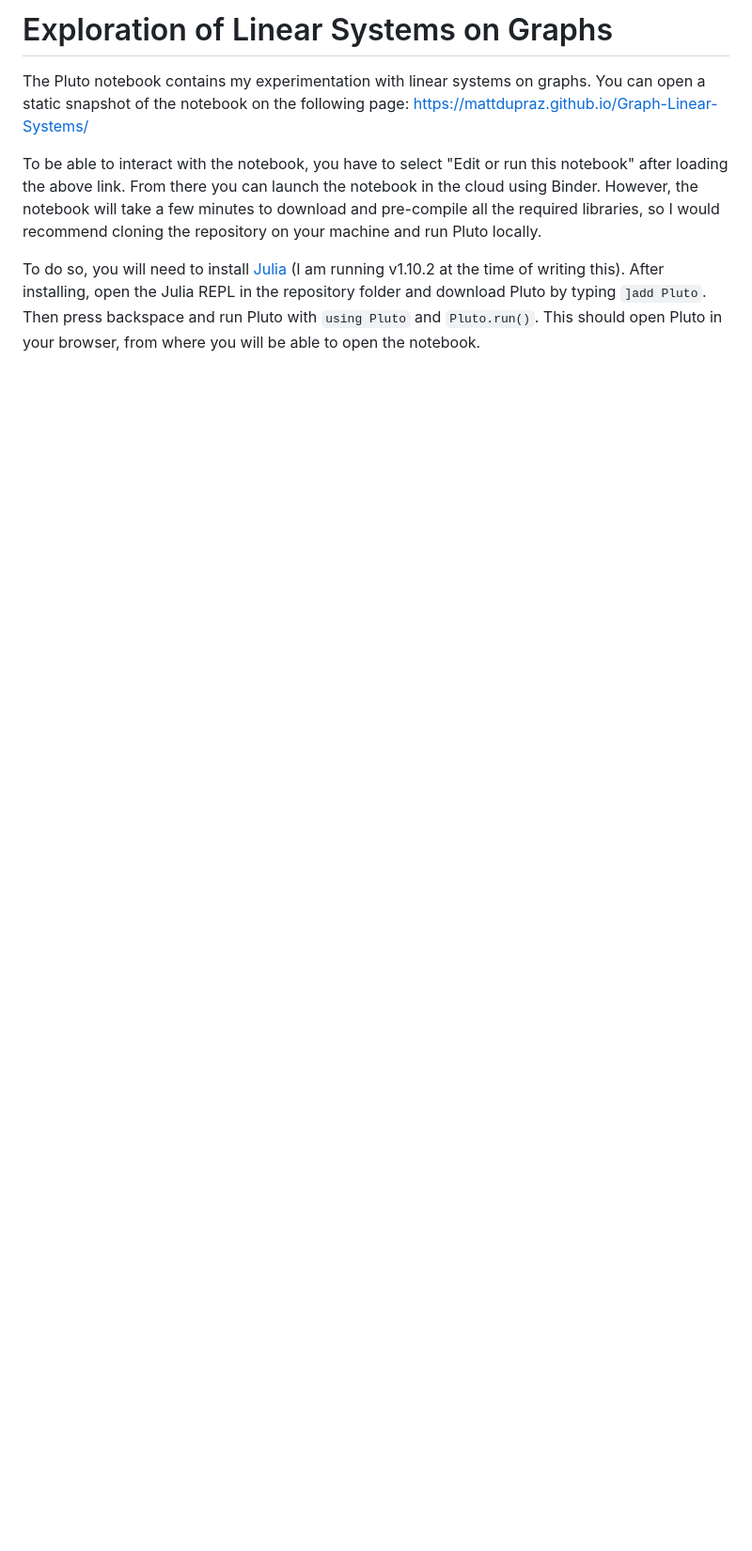
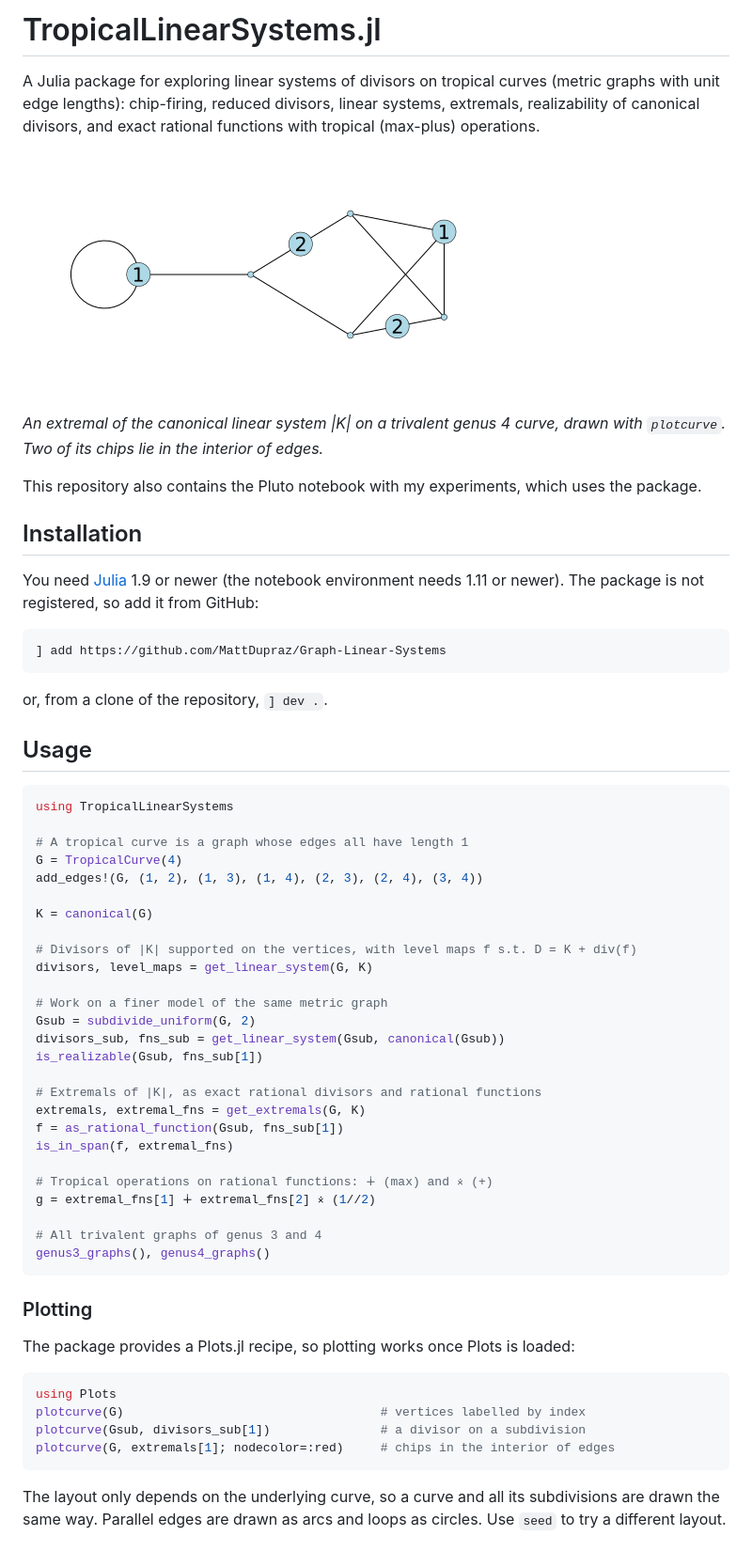
Before and after one commit to MattDupraz/Graph-Linear-Systems, a Markdown page: README.md, the part around one of its changes. Shown at 94% size. GitHub-like rendering; pictures changed too: docs/curve.png (added); blank space fills up the shorter version.

Commit message:
Turn the notebook into the TropicalLinearSystems package
Move the definitions from the Pluto notebook into a Julia package with
tests, and make the notebook load the package from a local environment
in notebooks/.

- Split the code into src/ by topic (curves, divisors, linear systems,
  realizability, rational functions, tropical operations, extremals,
  cells) and add genus3_graphs()/genus4_graphs()
- Fix is_canonical (called Base.reduce), has_self_loops (always false),
  get_level_map's return type, get_order returning a Rational into an
  integer divisor, and is_in_span with no generators
- Replace GraphRecipes plotting with a Plots recipe whose layout only
  depends on the underlying curve, so subdivisions are drawn consistently,
  and which can draw RationalDivisors
- Drop DataStructures; the package only depends on stdlibs and RecipesBase
- Add a README picture and the script that generates it

````diff
--- a/README.md
+++ b/README.md
@@ -1,18 +1,73 @@
-# Exploration of Linear Systems on Graphs
+# TropicalLinearSystems.jl
 
-The Pluto notebook contains my experimentation with linear systems on graphs.
-You can open a static snapshot of the notebook on the following page:
-<https://mattdupraz.github.io/Graph-Linear-Systems/>
+A Julia package for exploring linear systems of divisors on tropical curves
+(metric graphs with unit edge lengths): chip-firing, reduced divisors, linear
+systems, extremals, realizability of canonical divisors, and exact rational
+functions with tropical (max-plus) operations.
 
-To be able to interact with the notebook, you have to select "Edit or run this
-notebook" after loading the above link. From there you can launch the notebook in the
-cloud using Binder. However, the notebook will take a few minutes to download
-and pre-compile all the required libraries, so I would recommend cloning the
-repository on your machine and run Pluto locally.
+![An extremal of the canonical linear system of a genus 4 curve](docs/curve.png)
 
-To do so, you will need to install [Julia](https://julialang.org/downloads/)
-(I am running v1.10.2 at the time of writing this).
-After installing, open the Julia REPL in the repository folder and download
-Pluto by typing `]add Pluto`. Then press backspace
-and run Pluto with `using Pluto` and `Pluto.run()`.
-This should open Pluto in your browser, from where you will be able to open the notebook.
+*An extremal of the canonical linear system |K| on a trivalent genus 4 curve,
+drawn with `plotcurve`. Two of its chips lie in the interior of edges.*
+
+This repository also contains the Pluto notebook with my experiments, which
+uses the package.
+
+## Installation
+
+You need [Julia](https://julialang.org/downloads/) 1.9 or newer
+(the notebook environment needs 1.11 or newer).
+The package is not registered, so add it from GitHub:
+
+```julia
+] add https://github.com/MattDupraz/Graph-Linear-Systems
+```
+
+or, from a clone of the repository, `] dev .`.
+
+## Usage
+
+```julia
+using TropicalLinearSystems
+
+# A tropical curve is a graph whose edges all have length 1
+G = TropicalCurve(4)
+add_edges!(G, (1, 2), (1, 3), (1, 4), (2, 3), (2, 4), (3, 4))
+
+K = canonical(G)
+
+# Divisors of |K| supported on the vertices, with level maps f s.t. D = K + div(f)
+divisors, level_maps = get_linear_system(G, K)
+
+# Work on a finer model of the same metric graph
+Gsub = subdivide_uniform(G, 2)
+divisors_sub, fns_sub = get_linear_system(Gsub, canonical(Gsub))
+is_realizable(Gsub, fns_sub[1])
+
+# Extremals of |K|, as exact rational divisors and rational functions
+extremals, extremal_fns = get_extremals(G, K)
+f = as_rational_function(Gsub, fns_sub[1])
+is_in_span(f, extremal_fns)
+
+# Tropical operations on rational functions: ∔ (max) and ⨰ (+)
+g = extremal_fns[1] ∔ extremal_fns[2] ⨰ (1//2)
+
+# All trivalent graphs of genus 3 and 4
+genus3_graphs(), genus4_graphs()
+```
+
+### Plotting
+
+The package provides a Plots.jl recipe, so plotting works once Plots is loaded:
+
+```julia
+using Plots
+plotcurve(G)                                   # vertices labelled by index
+plotcurve(Gsub, divisors_sub[1])               # a divisor on a subdivision
+plotcurve(G, extremals[1]; nodecolor=:red)     # chips in the interior of edges
+```
+
+The layout only depends on the underlying curve, so a curve and all its
+subdivisions are drawn the same way. Parallel edges are drawn as arcs and loops as
+circles. Use `seed` to try a different layout.
+
````
Also changed, not shown: other parts of README.md (+15 -0 lines), 18 other files.
